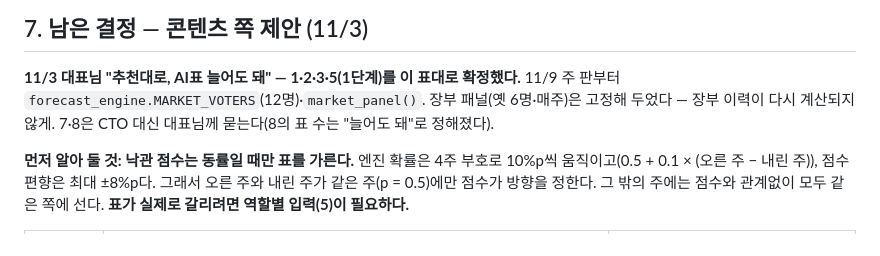
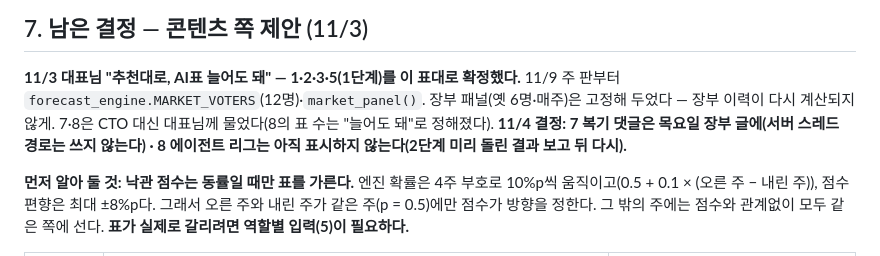
Before and after one commit to wex-corporation/danji, a Markdown page: docs/persona-roster-2026-11.md, the part around the change. GitHub-like rendering.

```diff
--- a/docs/persona-roster-2026-11.md
+++ b/docs/persona-roster-2026-11.md
@@ -137,7 +137,8 @@
 ## 7. 남은 결정 — 콘텐츠 쪽 제안 (11/3)
 
 **11/3 대표님 "추천대로, AI표 늘어도 돼" — 1·2·3·5(1단계)를 이 표대로 확정했다.** 11/9 주 판부터 `forecast_engine.MARKET_VOTERS`(12명)·`market_panel()`.
-장부 패널(옛 6명·매주)은 고정해 두었다 — 장부 이력이 다시 계산되지 않게. 7·8은 CTO 대신 대표님께 묻는다(8의 표 수는 "늘어도 돼"로 정해졌다).
+장부 패널(옛 6명·매주)은 고정해 두었다 — 장부 이력이 다시 계산되지 않게. 7·8은 CTO 대신 대표님께 물었다(8의 표 수는 "늘어도 돼"로 정해졌다). **11/4 결정: 7 복기 댓글은 목요일 장부 글에(서버 스레드 경로는 쓰지 않는다) ·
+8 에이전트 리그는 아직 표시하지 않는다(2단계 미리 돌린 결과 보고 뒤 다시).**
 
 **먼저 알아 둘 것: 낙관 점수는 동률일 때만 표를 가른다.** 엔진 확률은 4주 부호로 10%p씩 움직이고(0.5 + 0.1 × (오른 주 − 내린 주)),
 점수 편향은 최대 ±8%p다. 그래서 오른 주와 내린 주가 같은 주(p = 0.5)에만 점수가 방향을 정한다. 그 밖의 주에는 점수와 관계없이 모두 같은 쪽에 선다.
```
Also changed, not shown: CLAUDE.md (+3 -1 lines).
